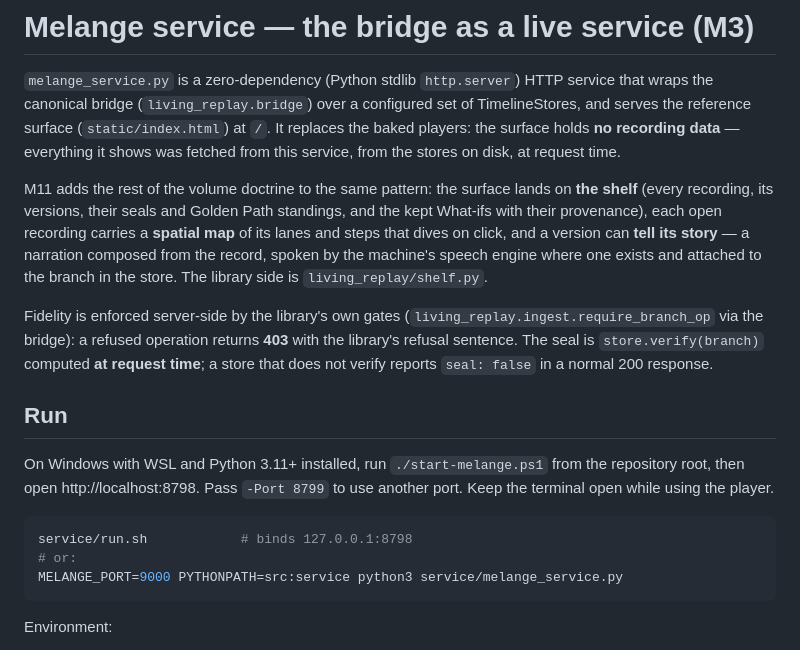
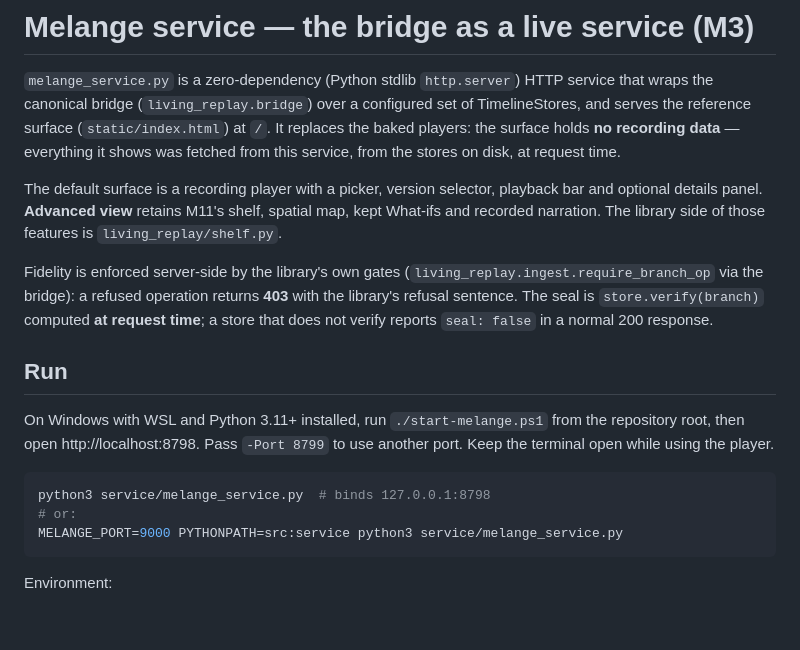
Before and after one commit to lEWFkRAD/melange, a Markdown page: service/README.md, the part around the change. Drawn GitHub-style; blank space fills up the shorter version.

````diff
--- a/service/README.md
+++ b/service/README.md
@@ -7,14 +7,10 @@ surface (`static/index.html`) at `/`. It replaces the baked players:
 the surface holds **no recording data** — everything it shows was
 fetched from this service, from the stores on disk, at request time.
 
-M11 adds the rest of the volume doctrine to the same pattern: the
-surface lands on **the shelf** (every recording, its versions, their
-seals and Golden Path standings, and the kept What-ifs with their
-provenance), each open recording carries a **spatial map** of its
-lanes and steps that dives on click, and a version can **tell its
-story** — a narration composed from the record, spoken by the
-machine's speech engine where one exists and attached to the branch
-in the store. The library side is `living_replay/shelf.py`.
+The default surface is a recording player with a picker, version selector,
+playback bar and optional details panel. **Advanced view** retains M11's
+shelf, spatial map, kept What-ifs and recorded narration. The library side
+of those features is `living_replay/shelf.py`.
 
 Fidelity is enforced server-side by the library's own gates
 (`living_replay.ingest.require_branch_op` via the bridge): a refused
@@ -29,7 +25,7 @@ from the repository root, then open http://localhost:8798. Pass `-Port 8799`
 to use another port. Keep the terminal open while using the player.
 
 ```sh
-service/run.sh            # binds 127.0.0.1:8798
+python3 service/melange_service.py  # binds 127.0.0.1:8798
 # or:
 MELANGE_PORT=9000 PYTHONPATH=src:service python3 service/melange_service.py
 ```
````
Also changed, not shown: CONTRIBUTING.md (+1 -1 lines), README.md (+25 -11 lines), docs/screenshots/player-dark.jpg (added), 1 other file.
